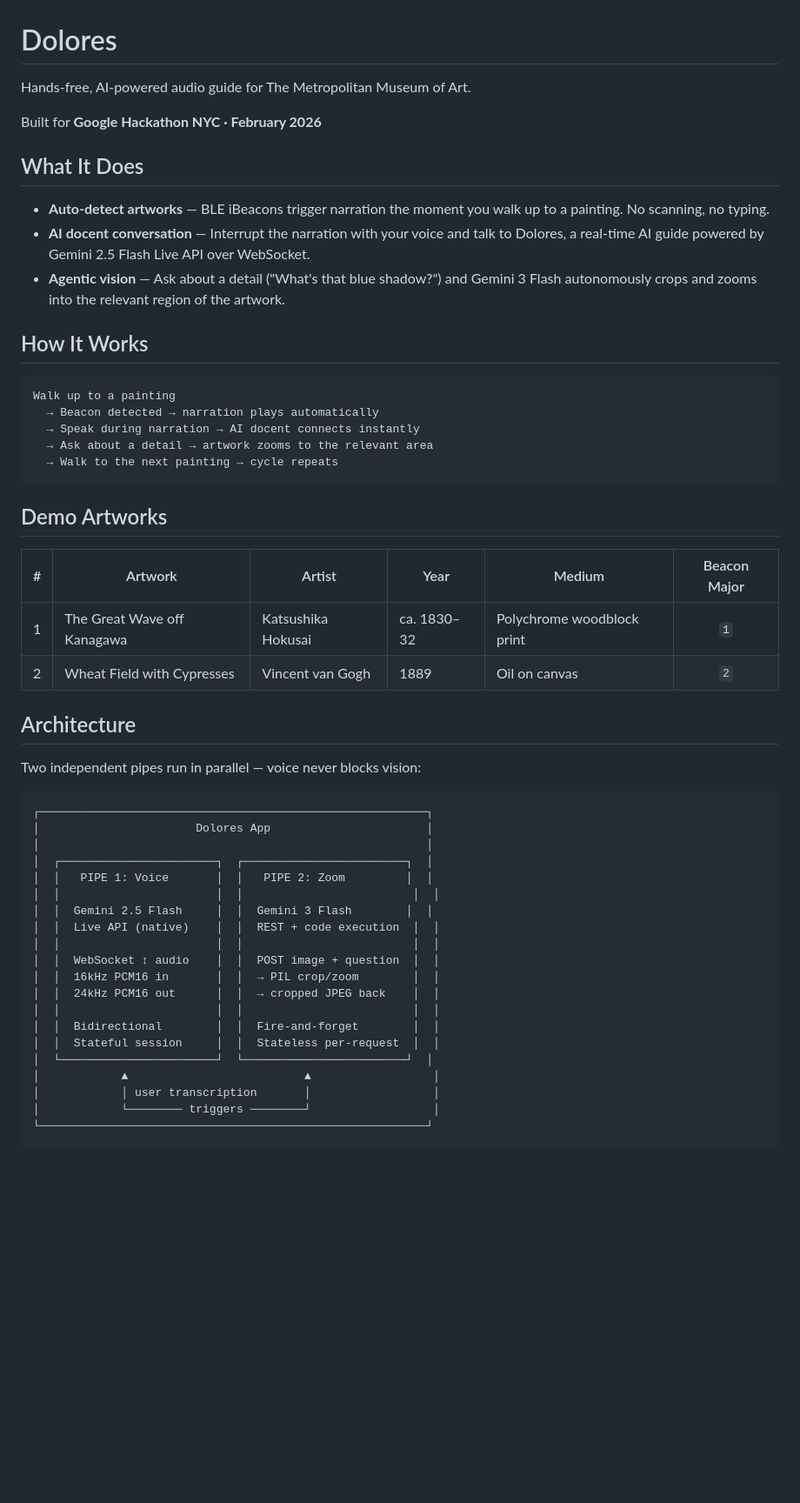
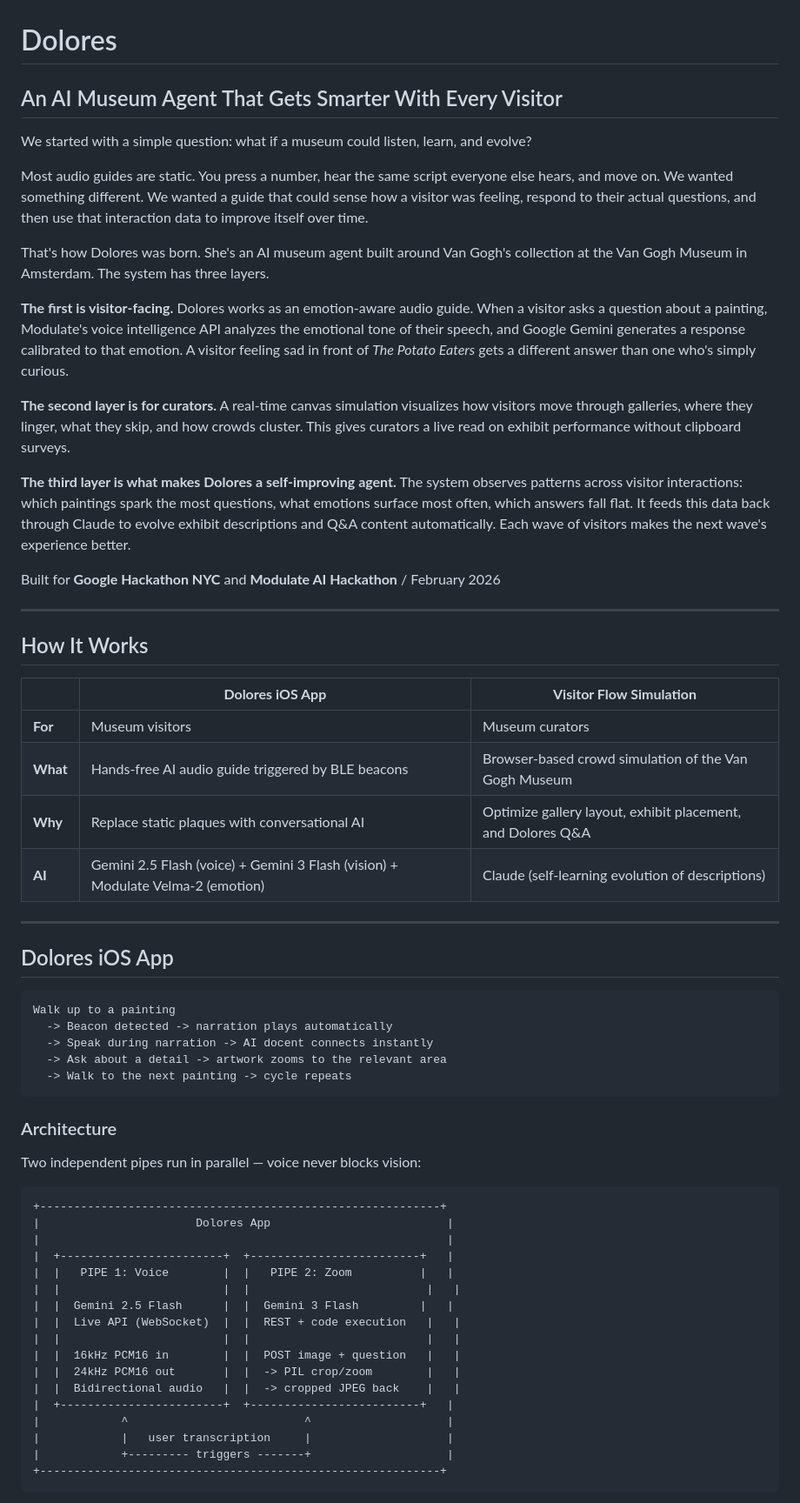
Before and after one commit to vm1689/dolores, a Markdown page: README.md, the part around one of its changes. Shown at 87% size. Drawn GitHub-style; blank space fills up the shorter version.

Commit message:
Rewrite README with full project narrative and tech stack
Co-Authored-By: Claude Opus 4.6 <noreply@anthropic.com>

````diff
--- a/README.md
+++ b/README.md
@@ -1,56 +1,65 @@
 # Dolores
 
-Hands-free, AI-powered audio guide for The Metropolitan Museum of Art.
+## An AI Museum Agent That Gets Smarter With Every Visitor
 
-Built for **Google Hackathon NYC · February 2026**
+We started with a simple question: what if a museum could listen, learn, and evolve?
 
-## What It Does
+Most audio guides are static. You press a number, hear the same script everyone else hears, and move on. We wanted something different. We wanted a guide that could sense how a visitor was feeling, respond to their actual questions, and then use that interaction data to improve itself over time.
 
-- **Auto-detect artworks** — BLE iBeacons trigger narration the moment you walk up to a painting. No scanning, no typing.
-- **AI docent conversation** — Interrupt the narration with your voice and talk to Dolores, a real-time AI guide powered by Gemini 2.5 Flash Live API over WebSocket.
-- **Agentic vision** — Ask about a detail ("What's that blue shadow?") and Gemini 3 Flash autonomously crops and zooms into the relevant region of the artwork.
+That's how Dolores was born. She's an AI museum agent built around Van Gogh's collection at the Van Gogh Museum in Amsterdam. The system has three layers.
+
+**The first is visitor-facing.** Dolores works as an emotion-aware audio guide. When a visitor asks a question about a painting, Modulate's voice intelligence API analyzes the emotional tone of their speech, and Google Gemini generates a response calibrated to that emotion. A visitor feeling sad in front of *The Potato Eaters* gets a different answer than one who's simply curious.
+
+**The second layer is for curators.** A real-time canvas simulation visualizes how visitors move through galleries, where they linger, what they skip, and how crowds cluster. This gives curators a live read on exhibit performance without clipboard surveys.
+
+**The third layer is what makes Dolores a self-improving agent.** The system observes patterns across visitor interactions: which paintings spark the most questions, what emotions surface most often, which answers fall flat. It feeds this data back through Claude to evolve exhibit descriptions and Q&A content automatically. Each wave of visitors makes the next wave's experience better.
+
+Built for **Google Hackathon NYC** and **Modulate AI Hackathon** / February 2026
+
+---
 
 ## How It Works
 
+| | **Dolores iOS App** | **Visitor Flow Simulation** |
+|---|---|---|
+| **For** | Museum visitors | Museum curators |
+| **What** | Hands-free AI audio guide triggered by BLE beacons | Browser-based crowd simulation of the Van Gogh Museum |
+| **Why** | Replace static plaques with conversational AI | Optimize gallery layout, exhibit placement, and Dolores Q&A |
+| **AI** | Gemini 2.5 Flash (voice) + Gemini 3 Flash (vision) + Modulate Velma-2 (emotion) | Claude (self-learning evolution of descriptions) |
+
+---
+
+## Dolores iOS App
+
 ```
 Walk up to a painting
-  → Beacon detected → narration plays automatically
-  → Speak during narration → AI docent connects instantly
-  → Ask about a detail → artwork zooms to the relevant area
-  → Walk to the next painting → cycle repeats
+  -> Beacon detected -> narration plays automatically
+  -> Speak during narration -> AI docent connects instantly
+  -> Ask about a detail -> artwork zooms to the relevant area
+  -> Walk to the next painting -> cycle repeats
 ```
 
-## Demo Artworks
-
-| # | Artwork | Artist | Year | Medium | Beacon Major |
-|---|---------|--------|------|--------|:------------:|
-| 1 | The Great Wave off Kanagawa | Katsushika Hokusai | ca. 1830–32 | Polychrome woodblock print | `1` |
-| 2 | Wheat Field with Cypresses | Vincent van Gogh | 1889 | Oil on canvas | `2` |
-
-## Architecture
+### Architecture
 
 Two independent pipes run in parallel — voice never blocks vision:
 
 ```
-┌─────────────────────────────────────────────────────────┐
-│                       Dolores App                       │
-│                                                         │
-│  ┌───────────────────────┐  ┌────────────────────────┐  │
-│  │   PIPE 1: Voice       │  │   PIPE 2: Zoom         │  │
-│  │                       │  │                         │  │
-│  │  Gemini 2.5 Flash     │  │  Gemini 3 Flash        │  │
-│  │  Live API (native)    │  │  REST + code execution  │  │
-│  │                       │  │                         │  │
-│  │  WebSocket ↕ audio    │  │  POST image + question  │  │
-│  │  16kHz PCM16 in       │  │  → PIL crop/zoom        │  │
-│  │  24kHz PCM16 out      │  │  → cropped JPEG back    │  │
-│  │                       │  │                         │  │
-│  │  Bidirectional        │  │  Fire-and-forget        │  │
-│  │  Stateful session     │  │  Stateless per-request  │  │
-│  └───────────────────────┘  └────────────────────────┘  │
-│            ▲                          ▲                  │
-│            │ user transcription       │                  │
-│            └──────── triggers ────────┘                  │
-└─────────────────────────────────────────────────────────┘
++-----------------------------------------------------------+
+|                       Dolores App                          |
+|                                                            |
+|  +------------------------+  +-------------------------+   |
+|  |   PIPE 1: Voice        |  |   PIPE 2: Zoom          |   |
+|  |                        |  |                          |   |
+|  |  Gemini 2.5 Flash      |  |  Gemini 3 Flash         |   |
+|  |  Live API (WebSocket)  |  |  REST + code execution   |   |
+|  |                        |  |                          |   |
+|  |  16kHz PCM16 in        |  |  POST image + question   |   |
+|  |  24kHz PCM16 out       |  |  -> PIL crop/zoom        |   |
+|  |  Bidirectional audio   |  |  -> cropped JPEG back    |   |
+|  +------------------------+  +-------------------------+   |
+|            ^                          ^                    |
+|            |   user transcription     |                    |
+|            +--------- triggers -------+                    |
++-----------------------------------------------------------+
 ```
 
````
Also changed, not shown: other parts of README.md (+117 -117 lines).
